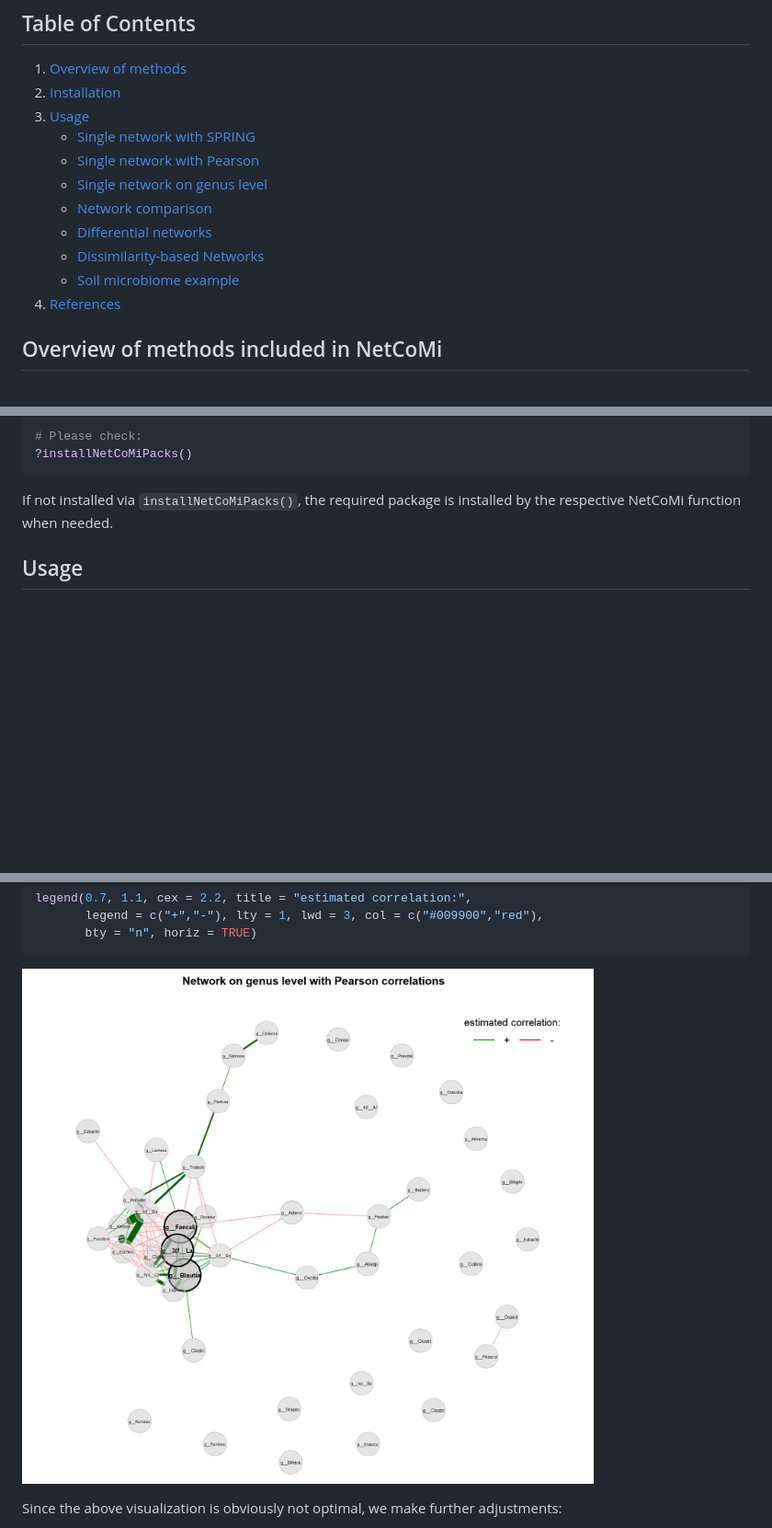
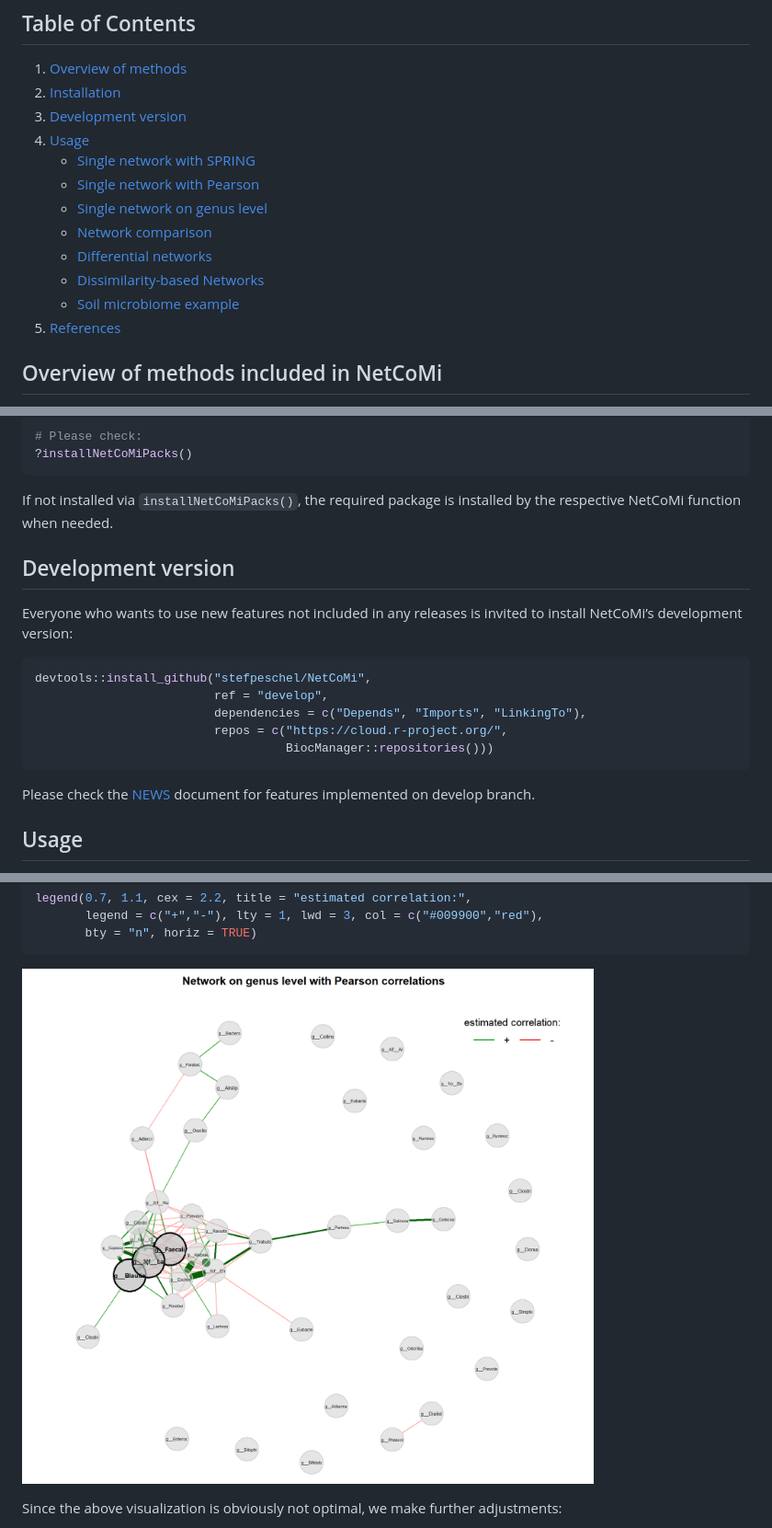
Before and after one commit to stefpeschel/NetCoMi, a Markdown page: readme.md, 3 parts joined by grey strips. Shown: that part at 92% size. Rendered like a GitHub page; pictures changed too: man/figures/readme/single_genus_2-1.png; blank space fills up the shorter version.

Commit message:
docs: update readme

````diff
--- a/readme.md
+++ b/readme.md
@@ -42,7 +42,8 @@ differentially associated taxa are connected.
 
 1.  [Overview of methods](#overview-of-methods-included-in-NetCoMi)
 2.  [Installation](#installation)
-3.  [Usage](#usage)
+3.  [Development version](#development-version)
+4.  [Usage](#usage)
     -   [Single network with
         SPRING](#single-network-with-spring-as-association-measure)
     -   [Single network with
@@ -53,7 +54,7 @@ differentially associated taxa are connected.
     -   [Differential networks](#differential-networks)
     -   [Dissimilarity-based Networks](#dissimilarity-based-networks)
     -   [Soil microbiome example](#soil-microbiome-example)
-4.  [References](#references)
+5.  [References](#references)
 
 ## Overview of methods included in NetCoMi
 
@@ -180,6 +181,23 @@ installNetCoMiPacks()
 
 If not installed via `installNetCoMiPacks()`, the required package is
 installed by the respective NetCoMi function when needed.
+
+## Development version
+
+Everyone who wants to use new features not included in any releases is
+invited to install NetCoMi’s development version:
+
+``` r
+devtools::install_github("stefpeschel/NetCoMi",
+                         ref = "develop",
+                         dependencies = c("Depends", "Imports", "LinkingTo"),
+                         repos = c("https://cloud.r-project.org/",
+                                   BiocManager::repositories()))
+```
+
+Please check the
+[NEWS](https://github.com/stefpeschel/NetCoMi/blob/develop/NEWS.md)
+document for features implemented on develop branch.
 
 ## Usage
 
````
Also changed, not shown: other parts of readme.md (+4 -2 lines), 1 other file.
